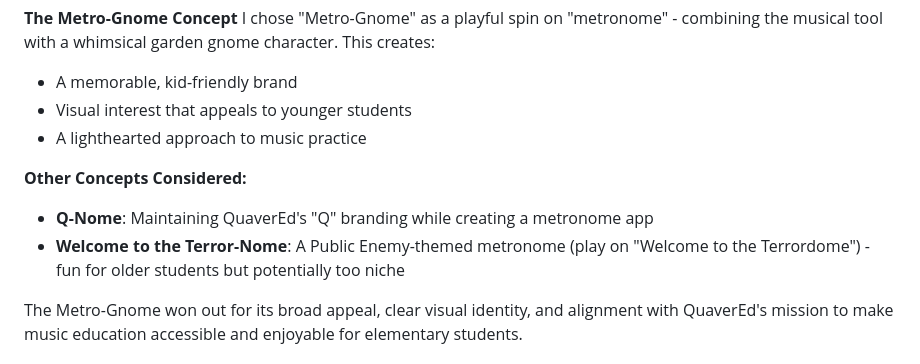
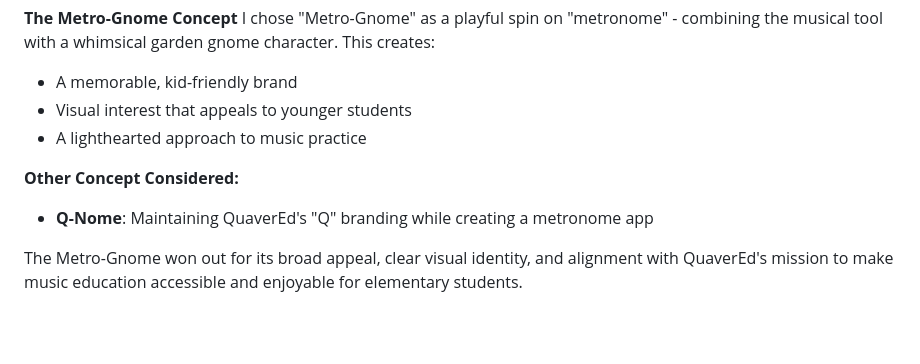
Before and after one commit to SeaForeEx/metro-gnome, a Markdown page: README.md, the part around the change. Rendered like a GitHub page; blank space fills up the shorter version.

```diff
--- a/README.md
+++ b/README.md
@@ -88,9 +88,8 @@ I chose "Metro-Gnome" as a playful spin on "metronome" - combining the musical t
 - Visual interest that appeals to younger students
 - A lighthearted approach to music practice
 
-**Other Concepts Considered:**
+**Other Concept Considered:**
 - **Q-Nome**: Maintaining QuaverEd's "Q" branding while creating a metronome app
-- **Welcome to the Terror-Nome**: A Public Enemy-themed metronome (play on "Welcome to the Terrordome") - fun for older students but potentially too niche
 
 The Metro-Gnome won out for its broad appeal, clear visual identity, and alignment with QuaverEd's mission to make music education accessible and enjoyable for elementary students.
 
```
